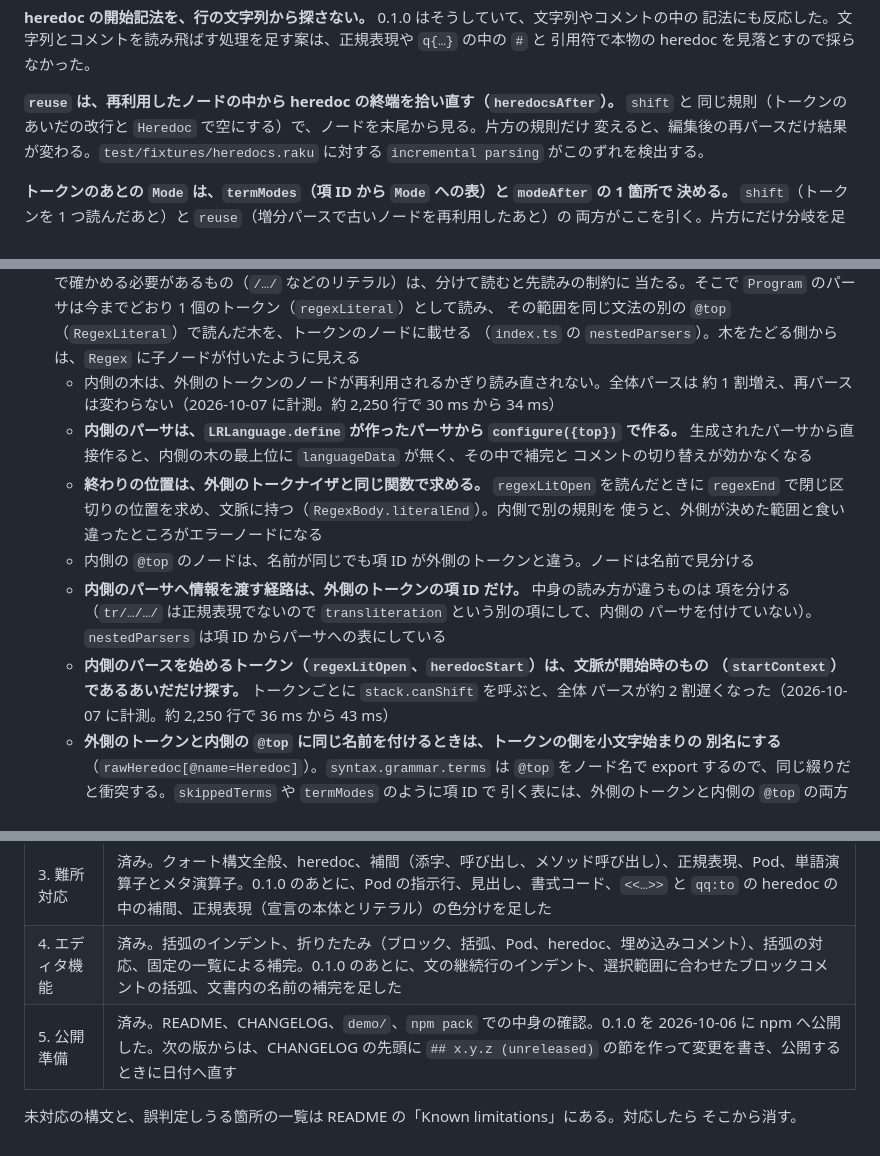
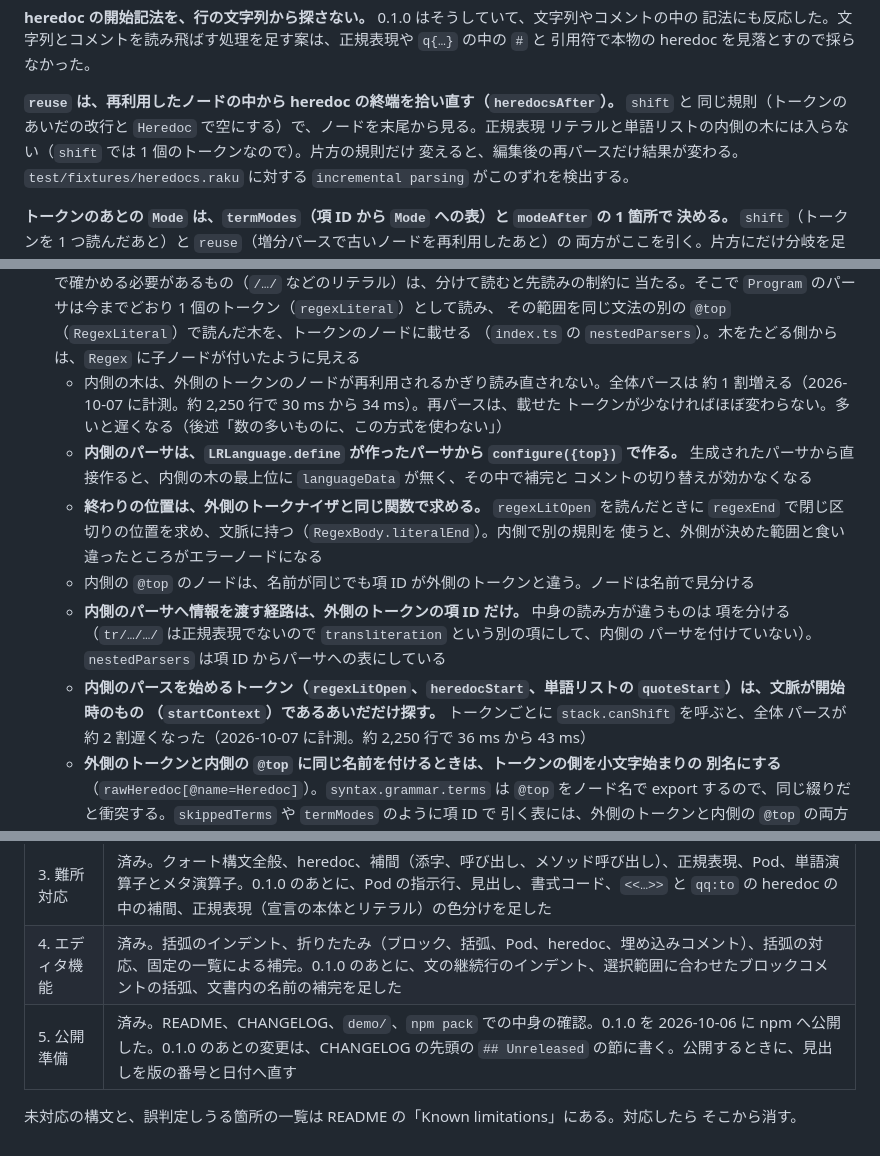
Before and after one commit to kan/codemirror-lang-raku, a Markdown page: AGENTS.md, 3 parts joined by grey strips. Rendered like a GitHub page.

Commit message:
AGENTS.md の古くなった記述を直す
CHANGELOG の節の名前、内側のパーサの再パースへの影響、内側のパースを始める
トークンの一覧、heredocsAfter が内側の木に入らないことを、現在のコードに合わせる。

Refs #15

Co-Authored-By: Claude Opus 5.5 (1M context) <noreply@anthropic.com>
Claude-Session: https://claude.ai/code/session_01AxFPeTBwB8T3TtyJuJvTkQ

```diff
--- a/AGENTS.md
+++ b/AGENTS.md
@@ -132,7 +132,8 @@ export すると、`dist/index.d.ts` が tarball に無い `./complete` など
 引用符で本物の heredoc を見落とすので採らなかった。
 
 **`reuse` は、再利用したノードの中から heredoc の終端を拾い直す（`heredocsAfter`）。** `shift` と
-同じ規則（トークンのあいだの改行と `Heredoc` で空にする）で、ノードを末尾から見る。片方の規則だけ
+同じ規則（トークンのあいだの改行と `Heredoc` で空にする）で、ノードを末尾から見る。正規表現
+リテラルと単語リストの内側の木には入らない（`shift` では 1 個のトークンなので）。片方の規則だけ
 変えると、編集後の再パースだけ結果が変わる。`test/fixtures/heredocs.raku` に対する
 `incremental parsing` がこのずれを検出する。
 
@@ -253,7 +254,8 @@ README の「Syntax tree」節は利用者向けの同じ内容なので、こ
   その範囲を同じ文法の別の `@top`（`RegexLiteral`）で読んだ木を、トークンのノードに載せる
   （`index.ts` の `nestedParsers`）。木をたどる側からは、`Regex` に子ノードが付いたように見える
   - 内側の木は、外側のトークンのノードが再利用されるかぎり読み直されない。全体パースは
-    約 1 割増え、再パースは変わらない（2026-10-07 に計測。約 2,250 行で 30 ms から 34 ms）
+    約 1 割増える（2026-10-07 に計測。約 2,250 行で 30 ms から 34 ms）。再パースは、載せた
+    トークンが少なければほぼ変わらない。多いと遅くなる（後述「数の多いものに、この方式を使わない」）
   - **内側のパーサは、`LRLanguage.define` が作ったパーサから `configure({top})` で作る。**
     生成されたパーサから直接作ると、内側の木の最上位に `languageData` が無く、その中で補完と
     コメントの切り替えが効かなくなる
@@ -264,7 +266,7 @@ README の「Syntax tree」節は利用者向けの同じ内容なので、こ
   - **内側のパーサへ情報を渡す経路は、外側のトークンの項 ID だけ。** 中身の読み方が違うものは
     項を分ける（`tr/…/…/` は正規表現でないので `transliteration` という別の項にして、内側の
     パーサを付けていない）。`nestedParsers` は項 ID からパーサへの表にしている
-  - **内側のパースを始めるトークン（`regexLitOpen`、`heredocStart`）は、文脈が開始時のもの
+  - **内側のパースを始めるトークン（`regexLitOpen`、`heredocStart`、単語リストの `quoteStart`）は、文脈が開始時のもの
     （`startContext`）であるあいだだけ探す。** トークンごとに `stack.canShift` を呼ぶと、全体
     パースが約 2 割遅くなった（2026-10-07 に計測。約 2,250 行で 36 ms から 43 ms）
   - **外側のトークンと内側の `@top` に同じ名前を付けるときは、トークンの側を小文字始まりの
@@ -335,7 +337,7 @@ DESIGN.md「作業フェーズ」に対する現在地。フェーズを終え
 | 2. 基本ハイライト | 済み。コメント（行、`#|` と `#=`、`` #`( ) ``）、`'…'` と `"…"`（`$var` と `{ }` の補間）、数値、キーワード、変数、ブロック、宣言 |
 | 3. 難所対応 | 済み。クォート構文全般、heredoc、補間（添字、呼び出し、メソッド呼び出し）、正規表現、Pod、単語演算子とメタ演算子。0.1.0 のあとに、Pod の指示行、見出し、書式コード、`<<…>>` と `qq:to` の heredoc の中の補間、正規表現（宣言の本体とリテラル）の色分けを足した |
 | 4. エディタ機能 | 済み。括弧のインデント、折りたたみ（ブロック、括弧、Pod、heredoc、埋め込みコメント）、括弧の対応、固定の一覧による補完。0.1.0 のあとに、文の継続行のインデント、選択範囲に合わせたブロックコメントの括弧、文書内の名前の補完を足した |
-| 5. 公開準備 | 済み。README、CHANGELOG、`demo/`、`npm pack` での中身の確認。0.1.0 を 2026-10-06 に npm へ公開した。次の版からは、CHANGELOG の先頭に `## x.y.z (unreleased)` の節を作って変更を書き、公開するときに日付へ直す |
+| 5. 公開準備 | 済み。README、CHANGELOG、`demo/`、`npm pack` での中身の確認。0.1.0 を 2026-10-06 に npm へ公開した。0.1.0 のあとの変更は、CHANGELOG の先頭の `## Unreleased` の節に書く。公開するときに、見出しを版の番号と日付へ直す |
 
 未対応の構文と、誤判定しうる箇所の一覧は README の「Known limitations」にある。対応したら
 そこから消す。
```
